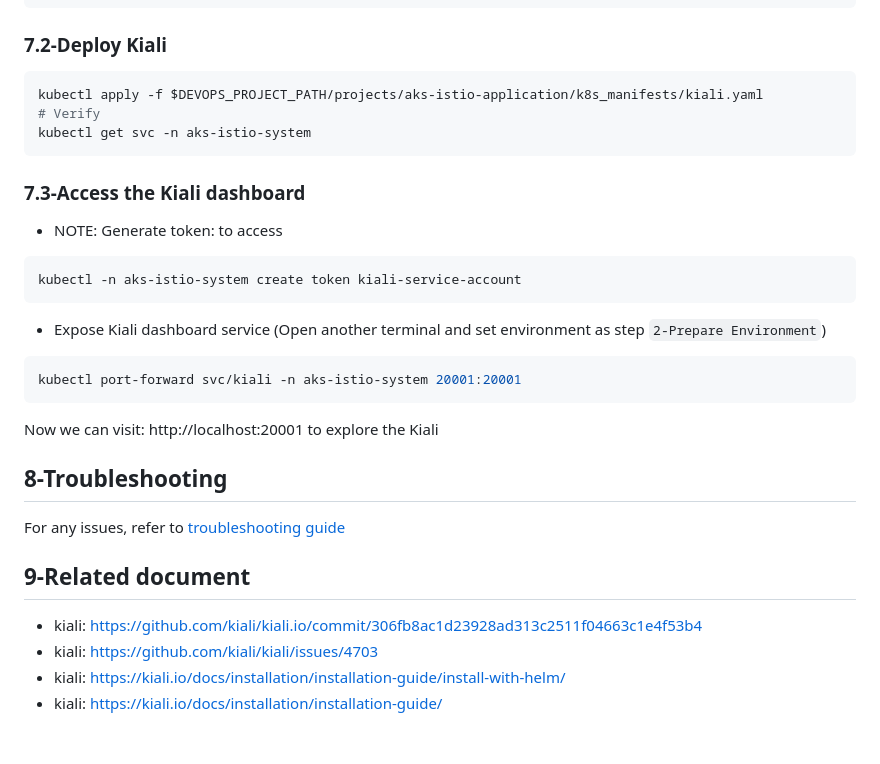
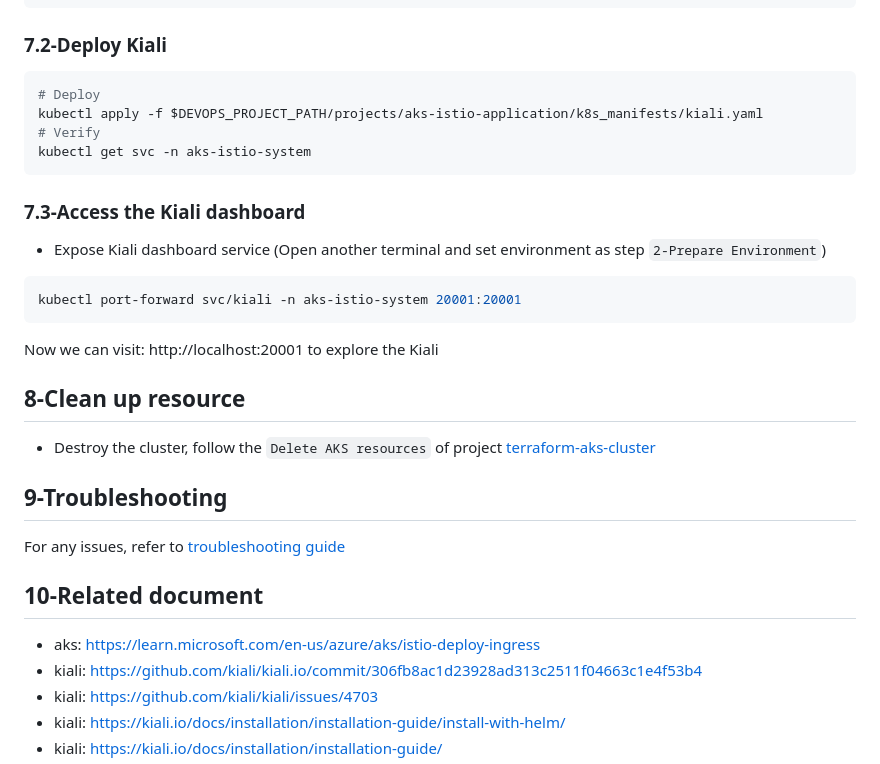
Before and after one commit to tungbq/devops-project, a Markdown page: projects/aks-istio-application/README.md, the part around the change printed below. GitHub-like rendering; blank space fills up the shorter version.

Commit message:
clean up

````diff
--- a/projects/aks-istio-application/README.md
+++ b/projects/aks-istio-application/README.md
@@ -186,18 +184,13 @@ istio:
 ### 7.2-Deploy Kiali
 
 ```bash
+# Deploy
 kubectl apply -f $DEVOPS_PROJECT_PATH/projects/aks-istio-application/k8s_manifests/kiali.yaml
 # Verify
 kubectl get svc -n aks-istio-system
 ```
 
 ### 7.3-Access the Kiali dashboard
-
-- NOTE: Generate token: to access
-
-```bash
-kubectl -n aks-istio-system create token kiali-service-account
-```
 
 - Expose Kiali dashboard service (Open another terminal and set environment as step `2-Prepare Environment`)
 
@@ -207,12 +200,17 @@ kubectl port-forward svc/kiali -n aks-istio-system 20001:20001
 
 Now we can visit: http://localhost:20001 to explore the Kiali
 
-## 8-Troubleshooting
+## 8-Clean up resource
+
+- Destroy the cluster, follow the `Delete AKS resources` of project [terraform-aks-cluster](../terraform-aks-cluster/)
+
+## 9-Troubleshooting
 
 For any issues, refer to [troubleshooting guide](./troubleshooting.md)
 
-## 9-Related document
+## 10-Related document
 
+- aks: https://learn.microsoft.com/en-us/azure/aks/istio-deploy-ingress
 - kiali: https://github.com/kiali/kiali.io/commit/306fb8ac1d23928ad313c2511f04663c1e4f53b4
 - kiali: https://github.com/kiali/kiali/issues/4703
 - kiali: https://kiali.io/docs/installation/installation-guide/install-with-helm/
````
Also changed, not shown: other parts of projects/aks-istio-application/README.md (+3 -5 lines).
